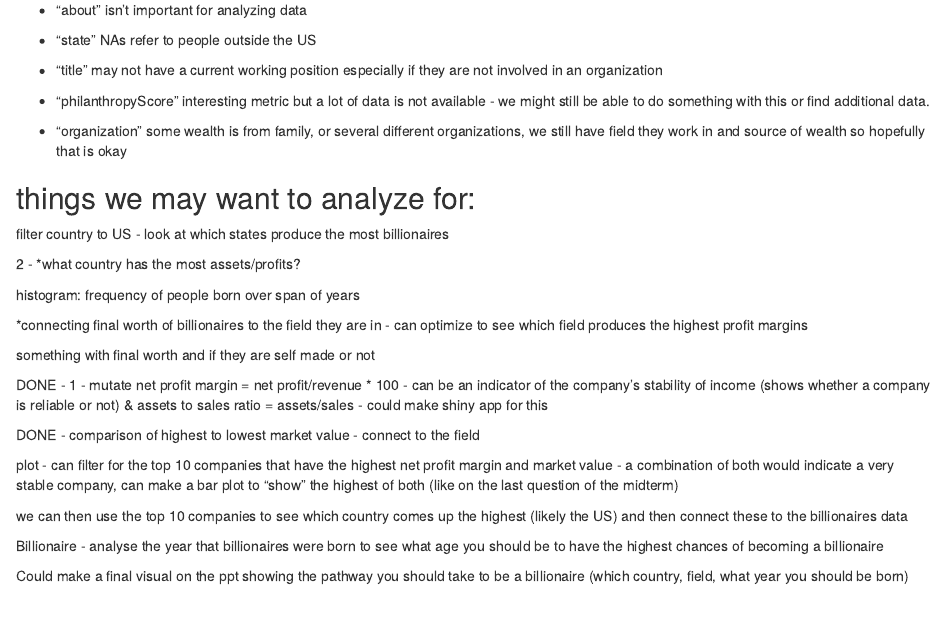
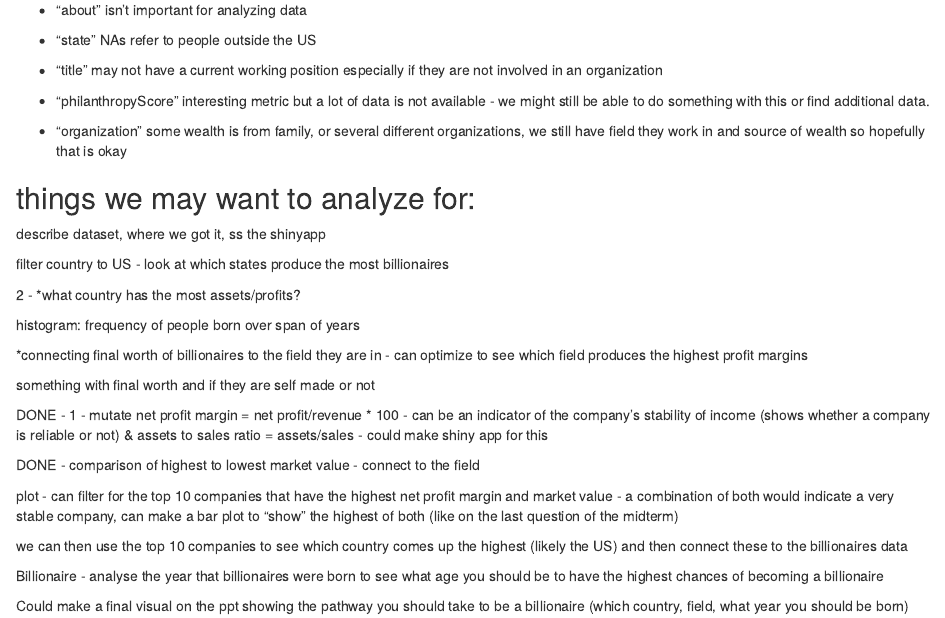
Before and after one commit to isabellaszalay/BIS015L_final_project_Szalay, an R Markdown document (how_to_become_a_billionaire_tidying.Rmd): the page in a window 1100 px wide, from 2110 px down. Rendered offline with R 4.5, knitr and Pandoc, with nearby package versions; the code chunks are not run, so their results and figures are left out.

Commit message:
presentation updates

```diff
--- a/how_to_become_a_billionaire_tidying.Rmd
+++ b/how_to_become_a_billionaire_tidying.Rmd
@@ -153,6 +153,8 @@ companies <- companies %>%
 
 ## things we may want to analyze for:
 
+describe dataset, where we got it, ss the shinyapp
+
 filter country to US - look at which states produce the most billionaires
 
 2 - *what country has the most assets/profits?
```
